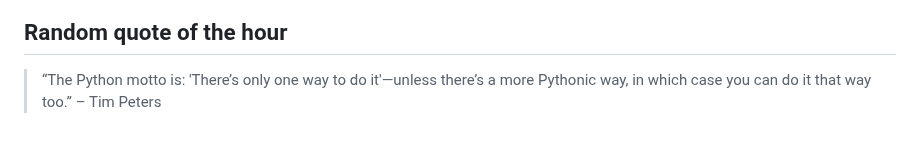
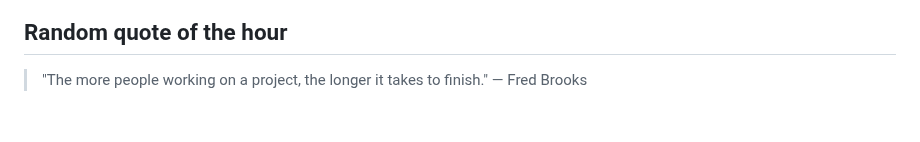
Before and after one commit to slowpoke111/slowpoke111, a Markdown page: README.md, the part around the change. Drawn GitHub-style.

Commit message:
Add random quote of the hour

```diff
--- a/README.md
+++ b/README.md
@@ -54,4 +54,4 @@
  <link rel="stylesheet" type='text/css' href="https://cdn.jsdelivr.net/gh/devicons/devicon@latest/devicon.min.css
 
 ## Random quote of the hour
-> “The Python motto is: 'There’s only one way to do it'—unless there’s a more Pythonic way, in which case you can do it that way too.” – Tim Peters
+> "The more people working on a project, the longer it takes to finish." — Fred Brooks
```
